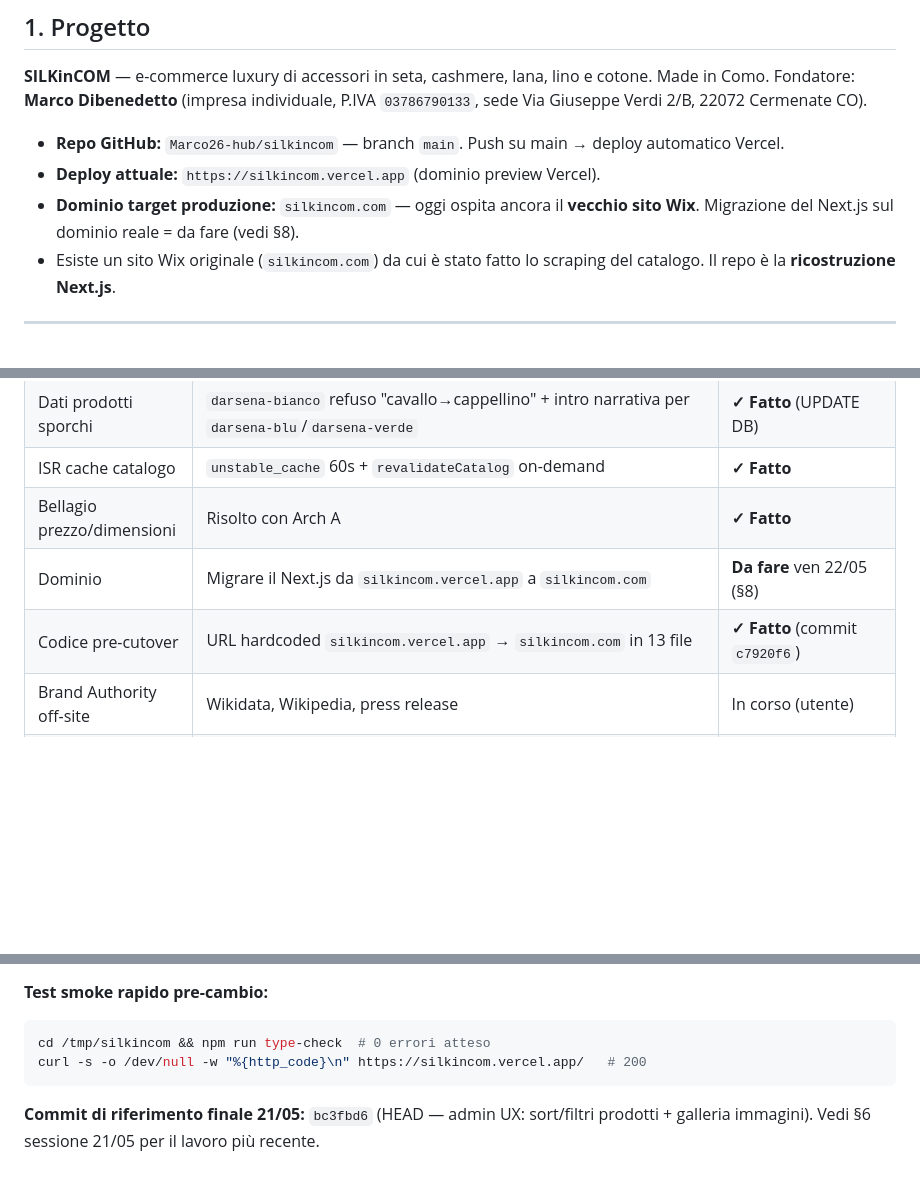
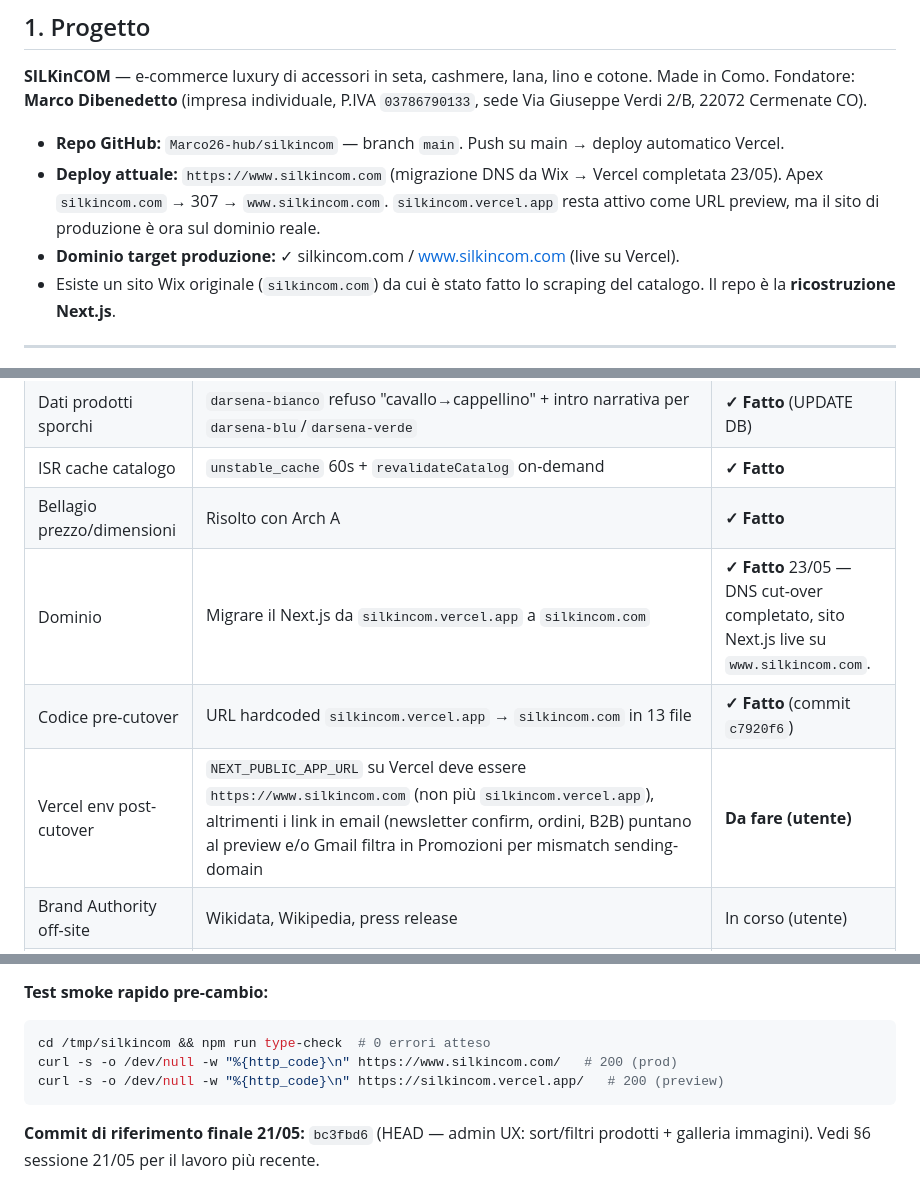
Before and after one commit to Marco26-hub/silkincom, a Markdown page: HANDOFF.md, 3 parts joined by grey strips. GitHub-like rendering; blank space fills up the shorter version.

Commit message:
docs(handoff): reflect silkincom.com DNS cut-over (23/05)
- Deploy attuale now points to www.silkincom.com (production)
- Domain migration task marked complete
- Added a new open task: NEXT_PUBLIC_APP_URL on Vercel must be updated
  to https://www.silkincom.com — otherwise email links keep pointing to
  the preview URL and Gmail filters them into Promozioni for sending-
  domain mismatch.
- Smoke curl now hits both prod and preview URLs.

Co-Authored-By: Claude Opus 4.7 <noreply@anthropic.com>

````diff
--- a/HANDOFF.md
+++ b/HANDOFF.md
@@ -10,8 +10,8 @@ Ultimo aggiornamento: 21 maggio 2026 · ultimo commit di riferimento: `bc3fbd6`.
 **SILKinCOM** — e-commerce luxury di accessori in seta, cashmere, lana, lino e cotone. Made in Como. Fondatore: **Marco Dibenedetto** (impresa individuale, P.IVA `03786790133`, sede Via Giuseppe Verdi 2/B, 22072 Cermenate CO).
 
 - **Repo GitHub:** `Marco26-hub/silkincom` — branch `main`. Push su main → deploy automatico Vercel.
-- **Deploy attuale:** `https://silkincom.vercel.app` (dominio preview Vercel).
-- **Dominio target produzione:** `silkincom.com` — oggi ospita ancora il **vecchio sito Wix**. Migrazione del Next.js sul dominio reale = da fare (vedi §8).
+- **Deploy attuale:** `https://www.silkincom.com` (migrazione DNS da Wix → Vercel completata 23/05). Apex `silkincom.com` → 307 → `www.silkincom.com`. `silkincom.vercel.app` resta attivo come URL preview, ma il sito di produzione è ora sul dominio reale.
+- **Dominio target produzione:** ✓ silkincom.com / www.silkincom.com (live su Vercel).
 - Esiste un sito Wix originale (`silkincom.com`) da cui è stato fatto lo scraping del catalogo. Il repo è la **ricostruzione Next.js**.
 
 ---
@@ -371,8 +371,9 @@ Commit di riferimento 21/05: `dc0d4f4` → **`bc3fbd6` (HEAD)**.
 | Dati prodotti sporchi | `darsena-bianco` refuso "cavallo→cappellino" + intro narrativa per `darsena-blu`/`darsena-verde` | **✓ Fatto** (UPDATE DB) |
 | ISR cache catalogo | `unstable_cache` 60s + `revalidateCatalog` on-demand | **✓ Fatto** |
 | Bellagio prezzo/dimensioni | Risolto con Arch A | **✓ Fatto** |
-| Dominio | Migrare il Next.js da `silkincom.vercel.app` a `silkincom.com` | **Da fare** ven 22/05 (§8) |
+| Dominio | Migrare il Next.js da `silkincom.vercel.app` a `silkincom.com` | **✓ Fatto** 23/05 — DNS cut-over completato, sito Next.js live su `www.silkincom.com`. |
 | Codice pre-cutover | URL hardcoded `silkincom.vercel.app` → `silkincom.com` in 13 file | **✓ Fatto** (commit `c7920f6`) |
+| Vercel env post-cutover | `NEXT_PUBLIC_APP_URL` su Vercel deve essere `https://www.silkincom.com` (non più `silkincom.vercel.app`), altrimenti i link in email (newsletter confirm, ordini, B2B) puntano al preview e/o Gmail filtra in Promozioni per mismatch sending-domain | **Da fare (utente)** |
 | Brand Authority off-site | Wikidata, Wikipedia, press release | In corso (utente) |
 | Wikidata | Entità SILKinCOM da creare. Sbloccato dopo autoconfirmed (4 giorni). | Bloccato 4gg |
 | Founder/E-E-A-T | Pagina `/maison/marco-dibenedetto` + Person schema + byline blog + ContactPoint + press kit | **✓ Fatto** (commit `22c9a17`) |
@@ -515,7 +516,8 @@ cat HANDOFF.md                 # leggi questo file (sezione §6 = lavoro recente
 **Test smoke rapido pre-cambio:**
 ```bash
 cd /tmp/silkincom && npm run type-check  # 0 errori atteso
-curl -s -o /dev/null -w "%{http_code}\n" https://silkincom.vercel.app/   # 200
+curl -s -o /dev/null -w "%{http_code}\n" https://www.silkincom.com/   # 200 (prod)
+curl -s -o /dev/null -w "%{http_code}\n" https://silkincom.vercel.app/   # 200 (preview)
 ```
 
 **Commit di riferimento finale 21/05:** `bc3fbd6` (HEAD — admin UX: sort/filtri prodotti + galleria immagini). Vedi §6 sessione 21/05 per il lavoro più recente.
````
Also changed, not shown: other parts of HANDOFF.md (+1 -1 lines).
